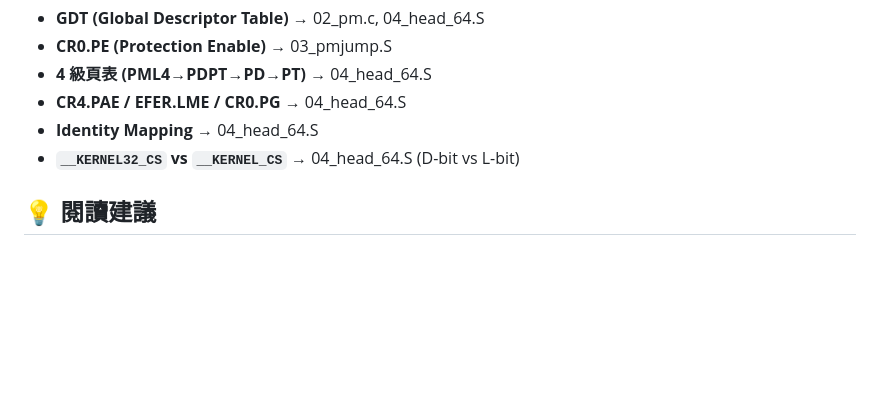
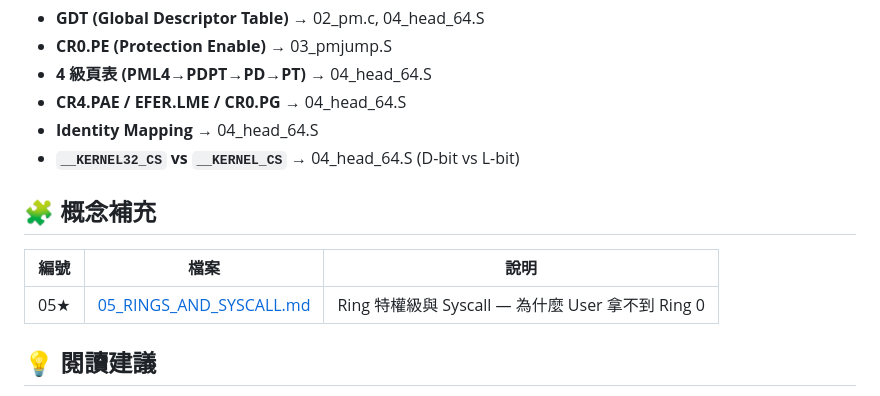
Before and after one commit to ryansoq/agent-os, a Markdown page: docs/boot-walkthrough/README.md, the part around the change. GitHub-like rendering; blank space fills up the shorter version.

Commit message:
📖 Ring 特權級與 Syscall 教學 — 為什麼 User 拿不到 Ring 0

```diff
--- a/docs/boot-walkthrough/README.md
+++ b/docs/boot-walkthrough/README.md
@@ -70,6 +70,12 @@ BIOS/UEFI
 - **Identity Mapping** → 04_head_64.S
 - **`__KERNEL32_CS` vs `__KERNEL_CS`** → 04_head_64.S (D-bit vs L-bit)
 
+## 🧩 概念補充
+
+| 編號 | 檔案 | 說明 |
+|------|------|------|
+| 05★ | [05_RINGS_AND_SYSCALL.md](05_RINGS_AND_SYSCALL.md) | Ring 特權級與 Syscall — 為什麼 User 拿不到 Ring 0 |
+
 ## 💡 閱讀建議
 
 1. 按編號順序讀，每個檔案開頭的「教學筆記」會說明前後文
```
Also changed, not shown: docs/boot-walkthrough/05_RINGS_AND_SYSCALL.md (added, +369 -0 lines).
